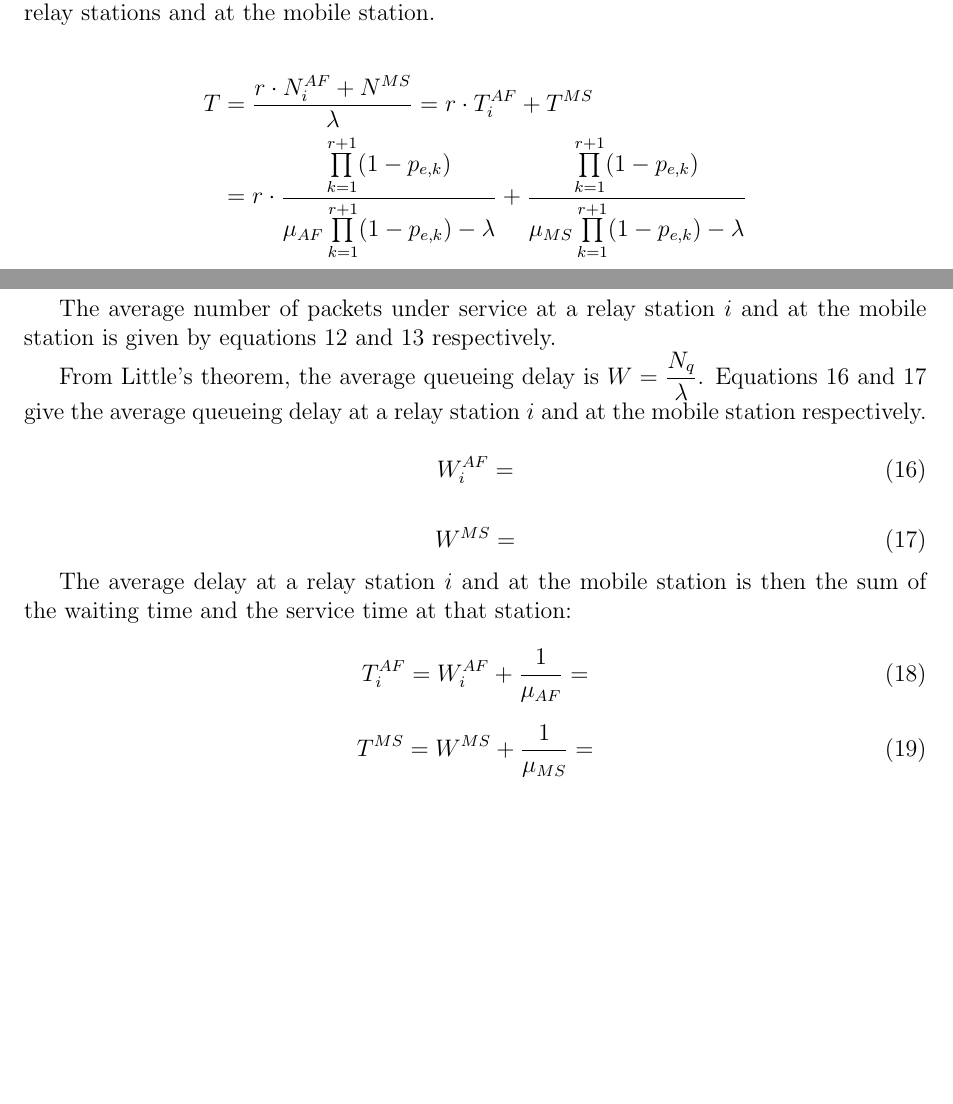
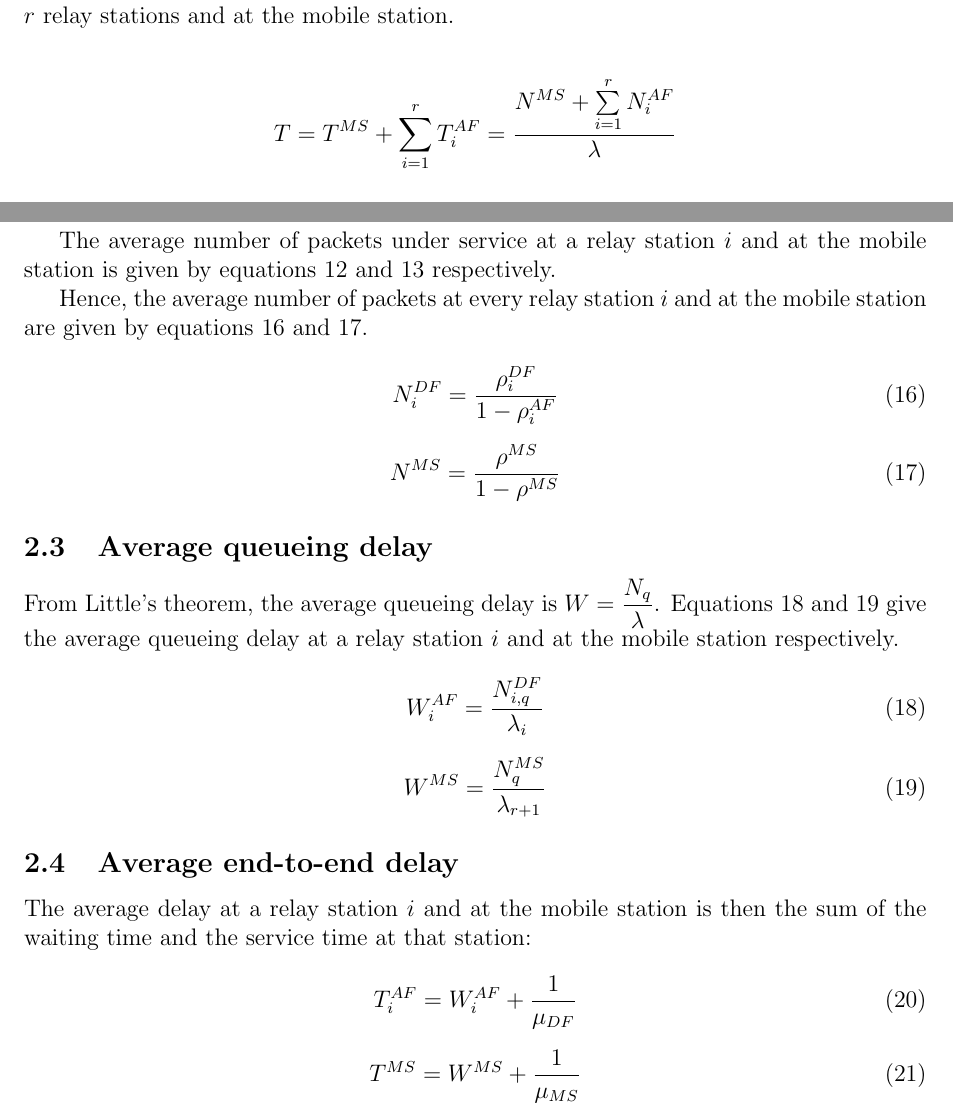
Before and after one commit to KTH-assignments/VT16_P3-EP2200-project-report, a LaTeX document (main.tex, which reads sections/01.af_e2e.tex, sections/02.df_e2e.tex): two parts of pages 3 and 5 of 5 before the commit and two parts of pages 3 and 5 of 6 after it, joined at a grey line, cut so that both start at the same text, the shorter picture padded with empty space. Compiled offline with LaTeX, dvips and Ghostscript.

Commit message:
Adds response to DF e2e

```diff
--- a/sections/01.af_e2e.tex
+++ b/sections/01.af_e2e.tex
@@ -135,7 +135,5 @@ The average end-to-end delay $T$ is then the sum of all waiting and serving time
 over $r$ relay stations and at the mobile station.
 
 \begin{align*}
-  T  &= \dfrac{r \cdot N_i^{AF} + N^{MS}}{\lambda} = r \cdot T_i^{AF} + T^{MS}  \\
-  ~ &= r \cdot \dfrac{\prod\limits_{k=1}^{r+1} (1 - p_{e,k})}{\mu_{AF}\prod\limits_{k=1}^{r+1} (1 - p_{e,k}) -\lambda}
-  + \dfrac{\prod\limits_{k=1}^{r+1} (1 - p_{e,k})}{\mu_{MS}\prod\limits_{k=1}^{r+1} (1 - p_{e,k}) -\lambda}
+  T &= T^{MS} + \sum\limits_{i=1}^r T_i^{AF} = \dfrac{N^{MS} + \sum\limits_{i=1}^r N_i^{AF}}{\lambda}
 \end{align*}
--- a/sections/02.df_e2e.tex
+++ b/sections/02.df_e2e.tex
@@ -90,32 +95,52 @@ of a relay station $i$ and in the mobile station is given by equations
 The average number of packets under service at a relay station $i$ and at the
 mobile station is given by equations \ref{eq:02_2} and \ref{eq:02_3} respectively.
 
-From Little's theorem, the average queueing delay is $W = \dfrac{N_q}{\lambda}$.
-Equations \ref{eq:02_6} and \ref{eq:02_7} give the average queueing delay at a
-relay station $i$ and at the mobile station respectively.
+Hence, the average number of packets at every relay station $i$ and at the
+mobile station are given by equations \ref{eq:02_6} and \ref{eq:02_7}.
 
 \begin{equation}
-  W_i^{AF} =
+  N_i^{DF} = \dfrac{\rho_i^{DF}}{1 - \rho_i^{AF}}
   \label{eq:02_6}
 \end{equation}
 
 \begin{equation}
-  W^{MS} =
+  N^{MS} =  \dfrac{\rho^{MS}}{1 - \rho^{MS}}
   \label{eq:02_7}
 \end{equation}
 
+
+% ------------------------------------------------------------------------------
+\subsection{Average queueing delay}
+
+From Little's theorem, the average queueing delay is $W = \dfrac{N_q}{\lambda}$.
+Equations \ref{eq:02_8} and \ref{eq:02_9} give the average queueing delay at a
+relay station $i$ and at the mobile station respectively.
+
+\begin{equation}
+  W_i^{AF} = \dfrac{N_{i,q}^{DF}}{\lambda_i}
+  \label{eq:02_8}
+\end{equation}
+
+\begin{equation}
+  W^{MS} = \dfrac{N_q^{MS}}{\lambda_{r+1}}
+  \label{eq:02_9}
+\end{equation}
+
+
+% ------------------------------------------------------------------------------
+\subsection{Average end-to-end delay}
 
 The average delay at a relay station $i$ and at the mobile station is then the
 sum of the waiting time and the service time at that station:
 
 \begin{equation}
-  T_i^{AF} = W_i^{AF} + \dfrac{1}{\mu_{AF}} =
-  \label{eq:02_8}
+  T_i^{AF} = W_i^{AF} + \dfrac{1}{\mu_{DF}}
+  \label{eq:02_10}
 \end{equation}
 
 \begin{equation}
-  T^{MS} = W^{MS} + \dfrac{1}{\mu_{MS}} =
-  \label{eq:02_9}
+  T^{MS} = W^{MS} + \dfrac{1}{\mu_{MS}}
+  \label{eq:02_11}
 \end{equation}
 
 
```
Also changed, not shown: main.pdf, sections/01.af_e2e.tex (8 more changed lines), sections/02.df_e2e.tex (12 more changed lines), 1 other file.
